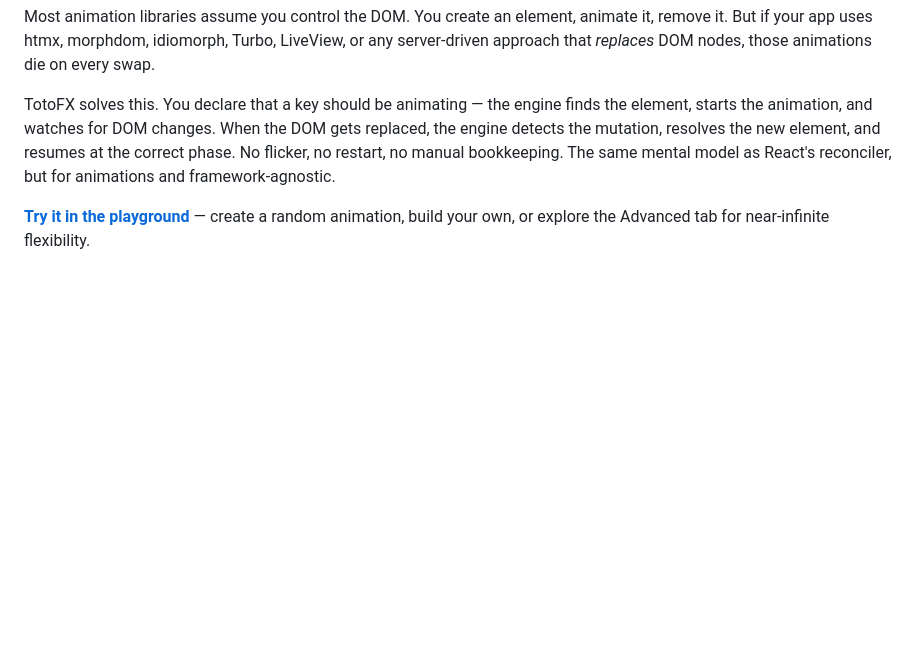
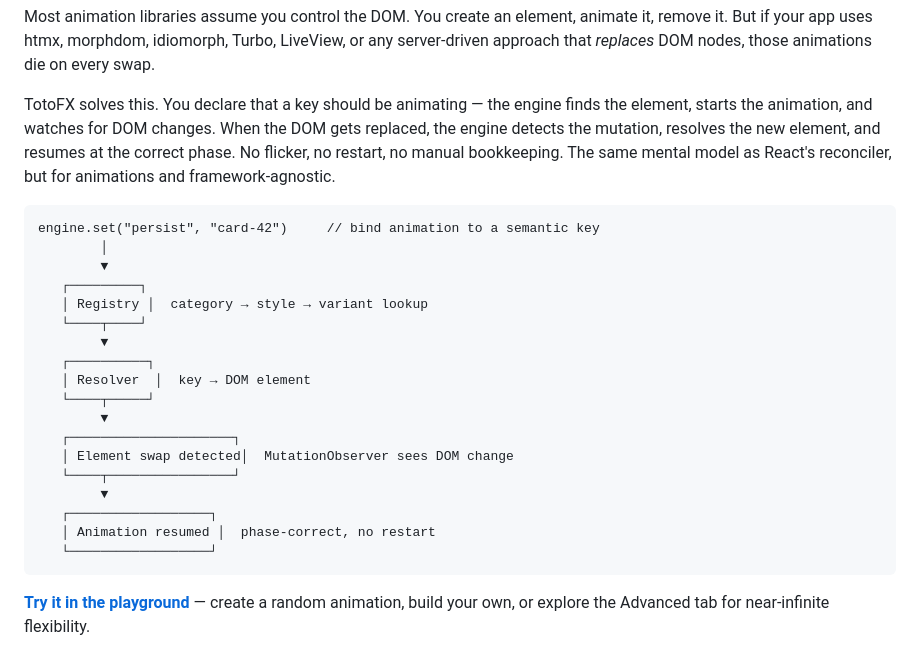
Before and after one commit to a-funk/toto-fx, a Markdown page: README.md, the part around the change. GitHub-like rendering; blank space fills up the shorter version.

Commit message:
Add engine flow diagram to README intro
ASCII diagram showing the reconciliation pipeline:
semantic key → registry → resolver → swap detection → animation resumed

Co-Authored-By: Claude Opus 4.6 (1M context) <noreply@anthropic.com>

````diff
--- a/README.md
+++ b/README.md
@@ -9,6 +9,27 @@ Built on techniques and arcitectural inspiration from [pretext](https://github.c
 Most animation libraries assume you control the DOM. You create an element, animate it, remove it. But if your app uses htmx, morphdom, idiomorph, Turbo, LiveView, or any server-driven approach that *replaces* DOM nodes, those animations die on every swap.
 
 TotoFX solves this. You declare that a key should be animating — the engine finds the element, starts the animation, and watches for DOM changes. When the DOM gets replaced, the engine detects the mutation, resolves the new element, and resumes at the correct phase. No flicker, no restart, no manual bookkeeping. The same mental model as React's reconciler, but for animations and framework-agnostic.
+
+```
+engine.set("persist", "card-42")     // bind animation to a semantic key
+        │
+        ▼
+   ┌─────────┐
+   │ Registry │  category → style → variant lookup
+   └────┬────┘
+        ▼
+   ┌──────────┐
+   │ Resolver  │  key → DOM element
+   └────┬─────┘
+        ▼
+   ┌─────────────────────┐
+   │ Element swap detected│  MutationObserver sees DOM change
+   └────┬────────────────┘
+        ▼
+   ┌──────────────────┐
+   │ Animation resumed │  phase-correct, no restart
+   └──────────────────┘
+```
 
 **[Try it in the playground](https://toto.tech/playground)** — create a random animation, build your own, or explore the Advanced tab for near-infinite flexibility.
 
````
